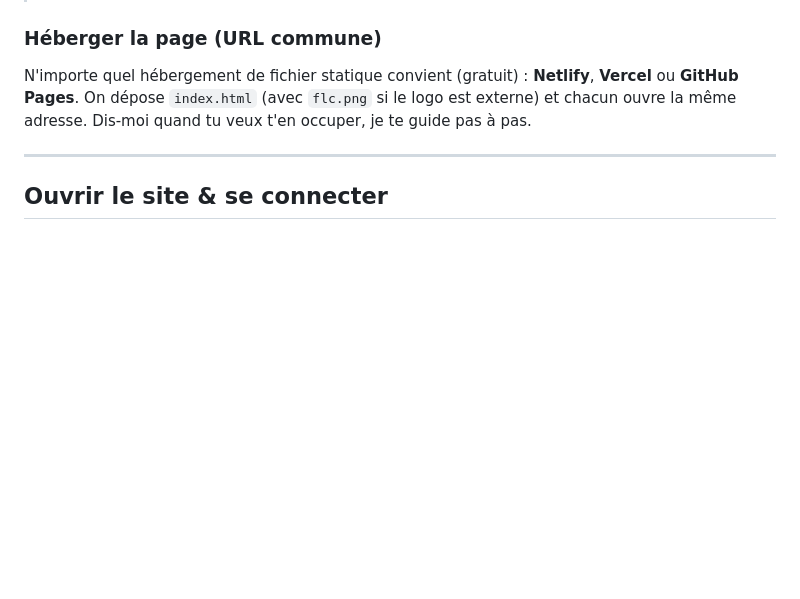
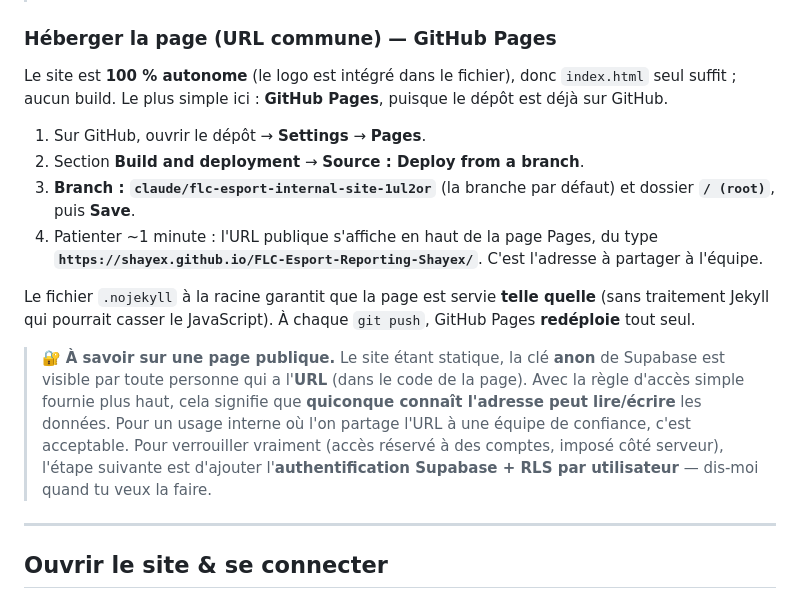
Before and after one commit to shayex/FLC-Esport-Reporting-Shayex, a Markdown page: README.md, the part around the change. Drawn GitHub-style; blank space fills up the shorter version.

Commit message:
Documente la procédure d'hébergement via GitHub Pages
Étapes d'activation, URL publique attendue, redéploiement automatique et
rappel de sécurité sur la clé anon exposée par une page publique.

Co-Authored-By: Claude Opus 4.8 <noreply@anthropic.com>
Claude-Session: https://claude.ai/code/session_01LajNBJ9kKX2i79WThPsrtE

```diff
--- a/README.md
+++ b/README.md
@@ -83,11 +83,26 @@ affiche l'état : **Synchro** (à jour), **…** (en cours) ou **Hors ligne**.
 > confiance. Pour un vrai contrôle d'accès par rôle **imposé par le serveur** (authentification
 > Supabase + règles RLS par utilisateur), c'est une étape supplémentaire qu'on peut ajouter ensuite.
 
-### Héberger la page (URL commune)
+### Héberger la page (URL commune) — GitHub Pages
 
-N'importe quel hébergement de fichier statique convient (gratuit) : **Netlify**, **Vercel** ou
-**GitHub Pages**. On dépose `index.html` (avec `flc.png` si le logo est externe) et chacun ouvre la
-même adresse. Dis-moi quand tu veux t'en occuper, je te guide pas à pas.
+Le site est **100 % autonome** (le logo est intégré dans le fichier), donc `index.html` seul suffit ;
+aucun build. Le plus simple ici : **GitHub Pages**, puisque le dépôt est déjà sur GitHub.
+
+1. Sur GitHub, ouvrir le dépôt → **Settings** → **Pages**.
+2. Section **Build and deployment** → **Source : Deploy from a branch**.
+3. **Branch : `claude/flc-esport-internal-site-1ul2or`** (la branche par défaut) et dossier **`/ (root)`**, puis **Save**.
+4. Patienter ~1 minute : l'URL publique s'affiche en haut de la page Pages, du type
+   **`https://shayex.github.io/FLC-Esport-Reporting-Shayex/`**. C'est l'adresse à partager à l'équipe.
+
+Le fichier `.nojekyll` à la racine garantit que la page est servie **telle quelle** (sans traitement
+Jekyll qui pourrait casser le JavaScript). À chaque `git push`, GitHub Pages **redéploie** tout seul.
+
+> 🔐 **À savoir sur une page publique.** Le site étant statique, la clé **anon** de Supabase est
+> visible par toute personne qui a l'**URL** (dans le code de la page). Avec la règle d'accès simple
+> fournie plus haut, cela signifie que **quiconque connaît l'adresse peut lire/écrire** les données.
+> Pour un usage interne où l'on partage l'URL à une équipe de confiance, c'est acceptable. Pour
+> verrouiller vraiment (accès réservé à des comptes, imposé côté serveur), l'étape suivante est
+> d'ajouter l'**authentification Supabase + RLS par utilisateur** — dis-moi quand tu veux la faire.
 
 ---
 
```
